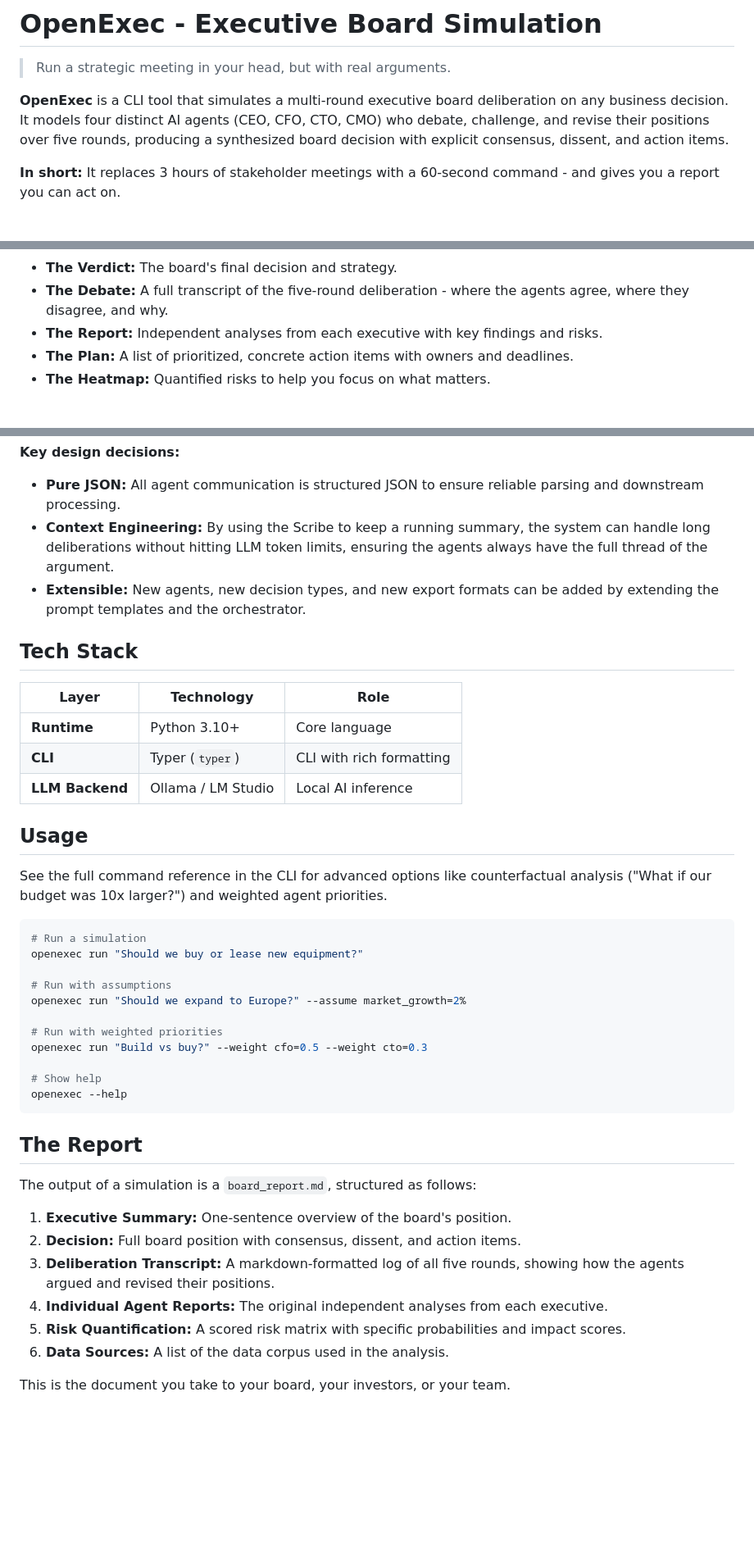
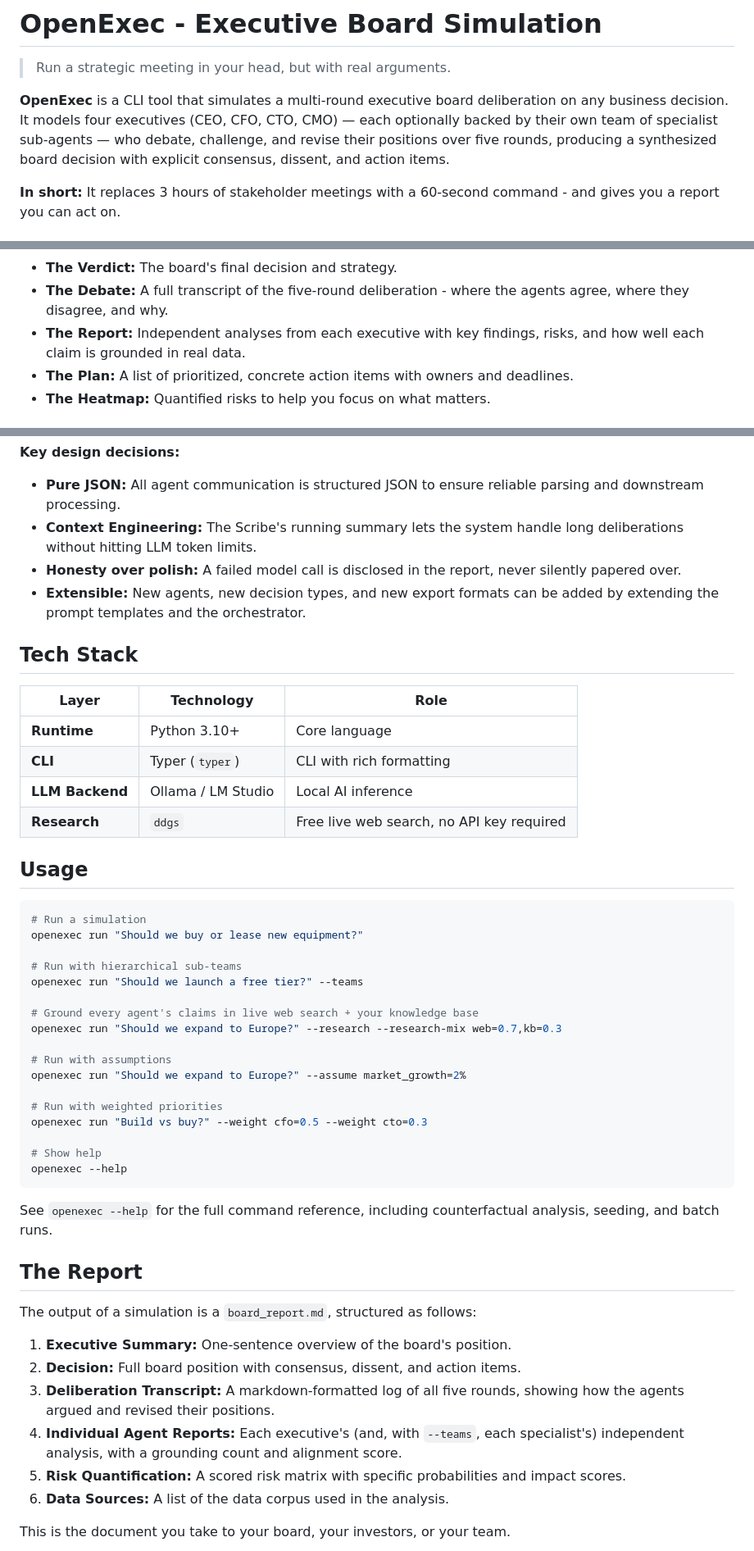
Before and after one commit to vedantpople4/OpenExecutive, a Markdown page: README.md, 3 parts joined by grey strips. Shown at 82% size. Rendered like a GitHub page; blank space fills up the shorter version.

````diff
--- a/README.md
+++ b/README.md
@@ -2,7 +2,7 @@
 
 > Run a strategic meeting in your head, but with real arguments.
 
-**OpenExec** is a CLI tool that simulates a multi-round executive board deliberation on any business decision. It models four distinct AI agents (CEO, CFO, CTO, CMO) who debate, challenge, and revise their positions over five rounds, producing a synthesized board decision with explicit consensus, dissent, and action items.
+**OpenExec** is a CLI tool that simulates a multi-round executive board deliberation on any business decision. It models four executives (CEO, CFO, CTO, CMO) — each optionally backed by their own team of specialist sub-agents — who debate, challenge, and revise their positions over five rounds, producing a synthesized board decision with explicit consensus, dissent, and action items.
 
 **In short:** It replaces 3 hours of stakeholder meetings with a 60-second command - and gives you a report you can act on.
 
@@ -20,7 +20,7 @@ directly: [`videos/openexec-demo/renders/video.mp4`](videos/openexec-demo/render
 A single, structured markdown file that includes:
 *   **The Verdict:** The board's final decision and strategy.
 *   **The Debate:** A full transcript of the five-round deliberation - where the agents agree, where they disagree, and why.
-*   **The Report:** Independent analyses from each executive with key findings and risks.
+*   **The Report:** Independent analyses from each executive with key findings, risks, and how well each claim is grounded in real data.
 *   **The Plan:** A list of prioritized, concrete action items with owners and deadlines.
 *   **The Heatmap:** Quantified risks to help you focus on what matters.
 
@@ -92,7 +75,8 @@ The orchestrator assembles the final `board_report.md`, including the board deci
 
 **Key design decisions:**
 - **Pure JSON:** All agent communication is structured JSON to ensure reliable parsing and downstream processing.
-- **Context Engineering:** By using the Scribe to keep a running summary, the system can handle long deliberations without hitting LLM token limits, ensuring the agents always have the full thread of the argument.
+- **Context Engineering:** The Scribe's running summary lets the system handle long deliberations without hitting LLM token limits.
+- **Honesty over polish:** A failed model call is disclosed in the report, never silently papered over.
 - **Extensible:** New agents, new decision types, and new export formats can be added by extending the prompt templates and the orchestrator.
 
 ## Tech Stack
@@ -102,13 +86,19 @@ The orchestrator assembles the final `board_report.md`, including the board deci
 | **Runtime** | Python 3.10+ | Core language |
 | **CLI** | Typer (`typer`) | CLI with rich formatting |
 | **LLM Backend** | Ollama / LM Studio | Local AI inference |
+| **Research** | `ddgs` | Free live web search, no API key required |
+
 ## Usage
-
-See the full command reference in the CLI for advanced options like counterfactual analysis ("What if our budget was 10x larger?") and weighted agent priorities.
 
 ```bash
 # Run a simulation
 openexec run "Should we buy or lease new equipment?"
+
+# Run with hierarchical sub-teams
+openexec run "Should we launch a free tier?" --teams
+
+# Ground every agent's claims in live web search + your knowledge base
+openexec run "Should we expand to Europe?" --research --research-mix web=0.7,kb=0.3
 
 # Run with assumptions
 openexec run "Should we expand to Europe?" --assume market_growth=2%
@@ -120,6 +110,8 @@ openexec run "Build vs buy?" --weight cfo=0.5 --weight cto=0.3
 openexec --help
 ```
 
+See `openexec --help` for the full command reference, including counterfactual analysis, seeding, and batch runs.
+
 ## The Report
 
 The output of a simulation is a `board_report.md`, structured as follows:
@@ -127,7 +119,7 @@ The output of a simulation is a `board_report.md`, structured as follows:
 1.  **Executive Summary:** One-sentence overview of the board's position.
 2.  **Decision:** Full board position with consensus, dissent, and action items.
 3.  **Deliberation Transcript:** A markdown-formatted log of all five rounds, showing how the agents argued and revised their positions.
-4.  **Individual Agent Reports:** The original independent analyses from each executive.
+4.  **Individual Agent Reports:** Each executive's (and, with `--teams`, each specialist's) independent analysis, with a grounding count and alignment score.
 5.  **Risk Quantification:** A scored risk matrix with specific probabilities and impact scores.
 6.  **Data Sources:** A list of the data corpus used in the analysis.
 
````
Also changed, not shown: other parts of README.md (+15 -32 lines).
